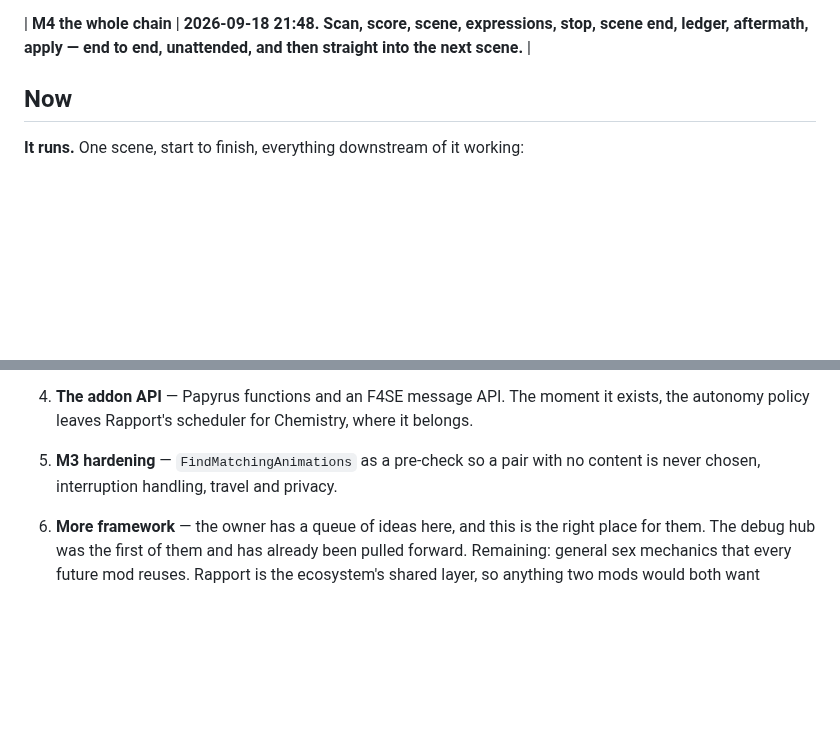
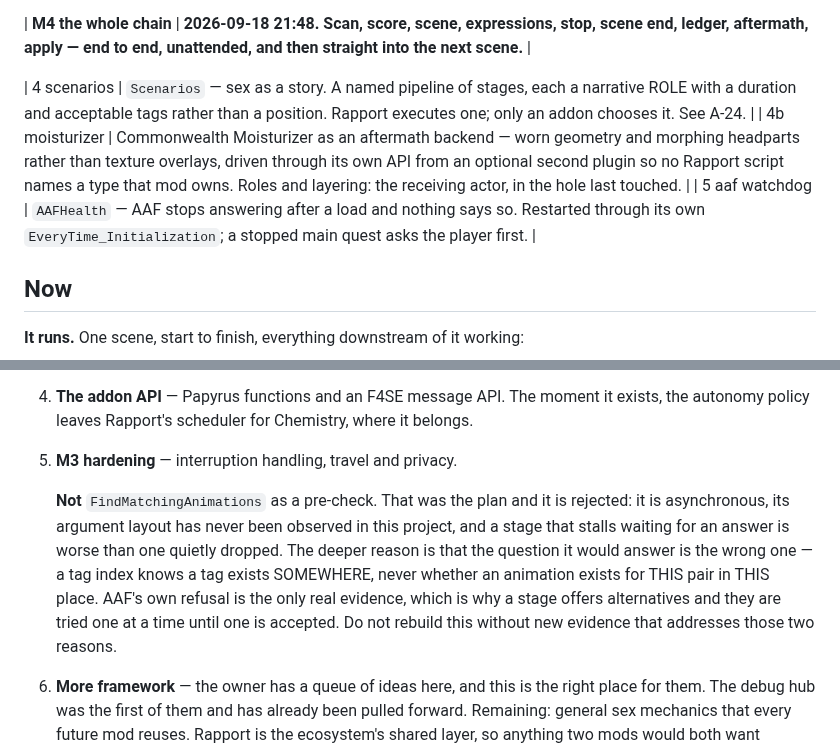
Before and after one commit to ReidenXerx/fo4-rapport, a Markdown page: docs/roadmap.md, 2 parts joined by grey strips. Drawn GitHub-style; blank space fills up the shorter version.

Commit message:
The roadmap had fallen behind, and one item contradicted a settled decision
Scenarios, the Moisturizer aftermath backend and the AAF watchdog all shipped
without the roadmap moving, so its Done table stopped at M4 and three features
were invisible to anyone reading it.

Worse, item 5 still called for FindMatchingAnimations as a pre-check "so a pair
with no content is never chosen". That was rejected while scenarios were built:
it is asynchronous, its argument layout has never been observed here, and a
stage that stalls waiting is worse than one quietly dropped. The deeper reason
is that it answers the wrong question -- a tag index knows a tag exists
somewhere, never whether an animation exists for this pair in this place. AAF's
refusal is the only real evidence, which is why a stage offers alternatives and
they are tried one at a time.

A roadmap that asks for something the code deliberately does not do is worse
than one that is merely out of date, so the rejection is recorded with its
reasons rather than the line simply being deleted.

Co-Authored-By: Claude Opus 5 <noreply@anthropic.com>
Claude-Session: https://claude.ai/code/session_01R5wAE5Gfnyn5yRe3SVNe6k

```diff
--- a/docs/roadmap.md
+++ b/docs/roadmap.md
@@ -21,6 +21,10 @@ Agreed 2026-09-18. Order is by dependency, not by appetite: each item needs the
 | 3b takeover | Three mods now: CumOverlays, Sex 'Em Up, Autonomy Enhanced. Each owned by a feature. See A-16. |
 
 | **M4 the whole chain** | **2026-09-18 21:48. Scan, score, scene, expressions, stop, scene end, ledger, aftermath, apply — end to end, unattended, and then straight into the next scene.** |
+
+| 4 scenarios | `Scenarios` — sex as a story. A named pipeline of stages, each a narrative ROLE with a duration and acceptable tags rather than a position. Rapport executes one; only an addon chooses it. See A-24. |
+| 4b moisturizer | Commonwealth Moisturizer as an aftermath backend — worn geometry and morphing headparts rather than texture overlays, driven through its own API from an optional second plugin so no Rapport script names a type that mod owns. Roles and layering: the receiving actor, in the hole last touched. |
+| 5 aaf watchdog | `AAFHealth` — AAF stops answering after a load and nothing says so. Restarted through its own `EveryTime_Initialization`; a stopped main quest asks the player first. |
 
 ## Now
 
@@ -75,8 +79,15 @@ and nothing but memory would have turned it off again.
 4. **The addon API** — Papyrus functions and an F4SE message API. The moment it exists, the autonomy
    policy leaves Rapport's scheduler for Chemistry, where it belongs.
 
-5. **M3 hardening** — `FindMatchingAnimations` as a pre-check so a pair with no content is never
-   chosen, interruption handling, travel and privacy.
+5. **M3 hardening** — interruption handling, travel and privacy.
+
+   **Not** `FindMatchingAnimations` as a pre-check. That was the plan and it is rejected: it is
+   asynchronous, its argument layout has never been observed in this project, and a stage that
+   stalls waiting for an answer is worse than one quietly dropped. The deeper reason is that the
+   question it would answer is the wrong one — a tag index knows a tag exists SOMEWHERE, never
+   whether an animation exists for THIS pair in THIS place. AAF's own refusal is the only real
+   evidence, which is why a stage offers alternatives and they are tried one at a time until one
+   is accepted. Do not rebuild this without new evidence that addresses those two reasons.
 
 6. **More framework** — the owner has a queue of ideas here, and this is the right place for them.
    The debug hub was the first of them and has already been pulled forward. Remaining:
```
